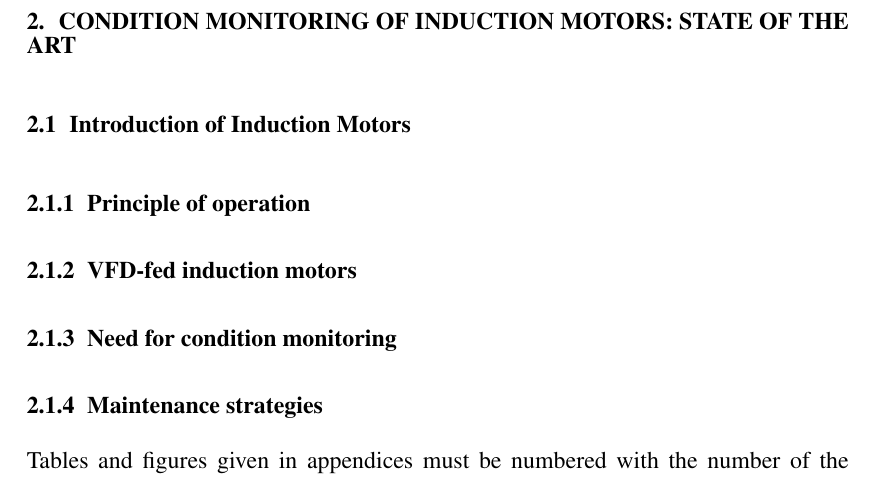
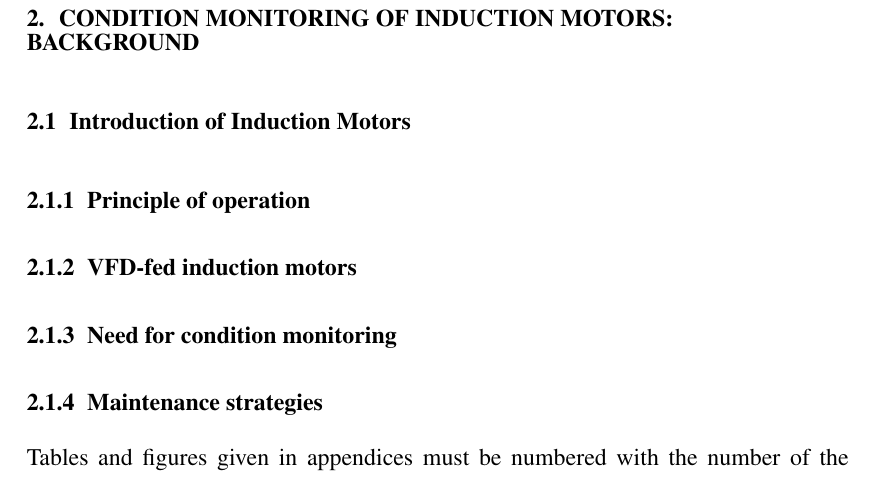
Before and after one commit to alpersenem/MScThesis, a LaTeX thesis (thesis.tex, which reads chapter_02.tex): part of page 31 of 69, cut so that both start at the same text. Compiled offline with pdfLaTeX.

Commit message:
contents updated

```diff
--- a/chapter_02.tex
+++ b/chapter_02.tex
@@ -1,5 +1,5 @@
 %%%%%%%%%%%%%%%%%%%%%%%%%%%%%%%%%%%%%%%%%%%%%%%%%%%%%%%%%%%%%%%%%
-\chapter{CONDITION MONITORING OF INDUCTION MOTORS: STATE OF THE ART }\label{Ch2}
+\chapter{CONDITION MONITORING OF INDUCTION MOTORS: BACKGROUND }\label{Ch2}
 %%%%%%%%%%%%%%%%%%%%%%%%%%%%%%%%%%%%%%%%%%%%%%%%%%%%%%%%%%%%%%%%%
 \vspace*{-12pt} % If no text above section, use this vspace* to lift the whole part to the proper starting point - SBÖ
 \section{Introduction of Induction Motors}
```
Also changed, not shown: thesis.pdf, 4 other files.
